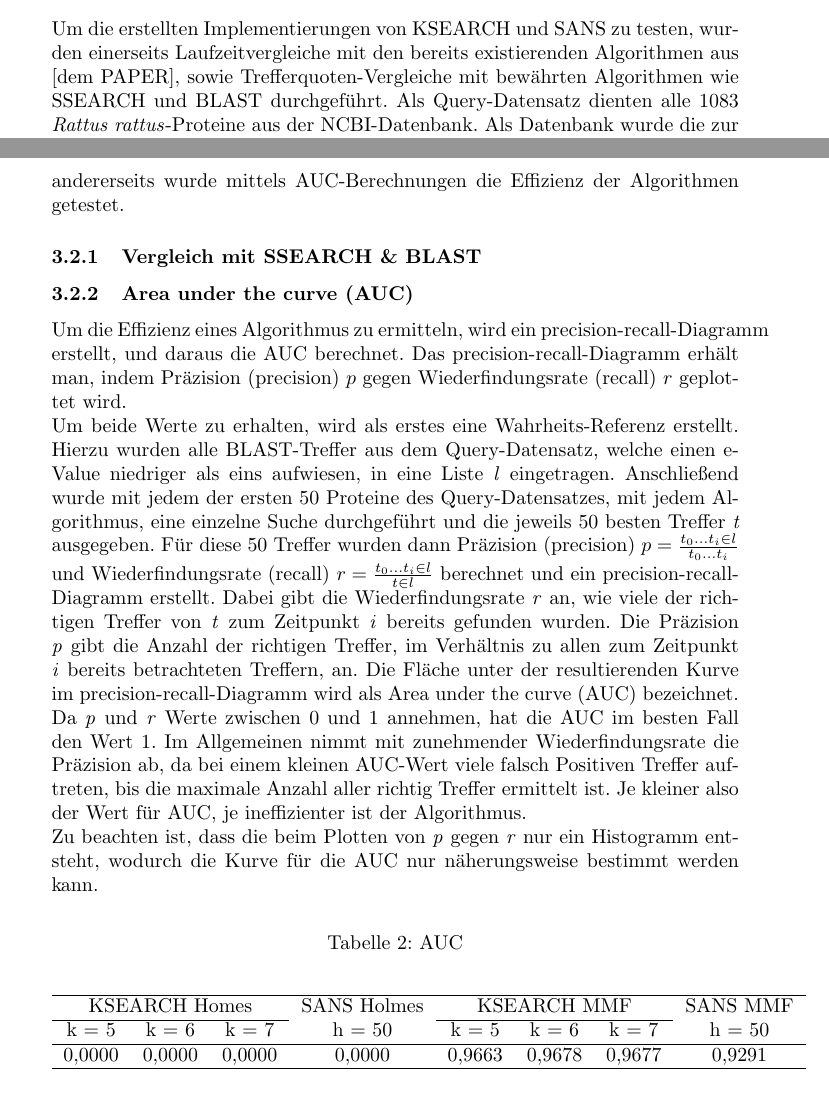
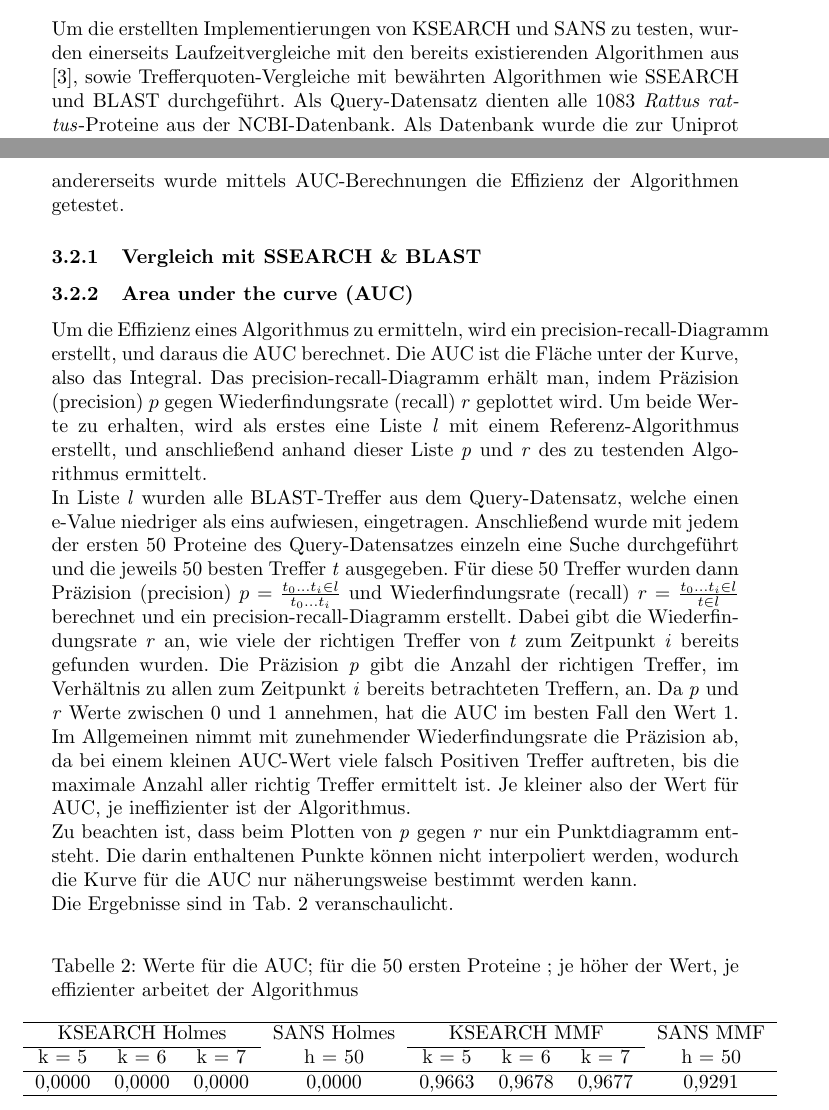
Before and after one commit to kowsky/ProjektPraes, a LaTeX paper (ausarbeitung.tex): two parts of pages 7 and 8 of 9, joined at a grey line, cut so that both start at the same text. Compiled offline with pdfLaTeX.

Commit message:
krimskrams

```diff
--- a/ausarbeitung.tex
+++ b/ausarbeitung.tex
@@ -154,7 +154,7 @@ da ein berechneter Score, der über dem gegebenen Schwellwert liegt, unmittelbar
 
 \section{Auswertung}
 
-Um die erstellten Implementierungen von KSEARCH und SANS zu testen, wurden einerseits Laufzeitvergleiche mit den bereits existierenden Algorithmen aus [dem PAPER], sowie Trefferquoten-Vergleiche mit bewährten Algorithmen wie SSEARCH und BLAST durchgeführt. Als Query-Datensatz dienten alle 1083 \textit{Rattus rattus}-Proteine aus der NCBI-Datenbank. Als Datenbank wurde die zur Uniprot gehörende Swissprot gewählt, welche ca. 500 000 Proteine enthält.
+Um die erstellten Implementierungen von KSEARCH und SANS zu testen, wurden einerseits Laufzeitvergleiche mit den bereits existierenden Algorithmen aus \cite{Holm}, sowie Trefferquoten-Vergleiche mit bewährten Algorithmen wie SSEARCH und BLAST durchgeführt. Als Query-Datensatz dienten alle 1083 \textit{Rattus rattus}-Proteine aus der NCBI-Datenbank. Als Datenbank wurde die zur Uniprot gehörende Swissprot gewählt, welche ca. 500 000 Proteine enthält.
 
 \subsection{Laufzeiten}
 
@@ -187,13 +187,14 @@ Einerseits wurde hierzu verglichen, wie viele der mit SSEARCH ermittelten Treffe
 
 \subsubsection{Area under the curve (AUC)}
 
-Um die Effizienz eines Algorithmus zu ermitteln, wird ein precision-recall-Diagramm erstellt, und daraus die AUC berechnet. Das precision-recall-Diagramm erhält man, indem Präzision (precision) $p$ gegen Wiederfindungsrate (recall) $r$ geplottet wird.\\ Um beide Werte zu erhalten, wird als erstes eine Wahrheits-Referenz erstellt. Hierzu wurden alle BLAST-Treffer aus dem Query-Datensatz, welche einen e-Value niedriger als eins aufwiesen, in eine Liste \textit l eingetragen. Anschließend wurde mit jedem der ersten 50 Proteine des Query-Datensatzes, mit jedem Algorithmus, eine einzelne Suche durchgeführt und die jeweils 50 besten Treffer \textit t ausgegeben. Für diese 50 Treffer wurden dann Präzision (precision) $p = \frac{t_0 ... t_i \in l}{t_0 ... t_i}$ und Wiederfindungsrate (recall) $r = \frac {t_0 ... t_i \in l}{t \in l}$ berechnet und ein precision-recall-Diagramm erstellt. Dabei gibt die Wiederfindungsrate \textit r an, wie viele der richtigen Treffer von \textit t zum Zeitpunkt \textit i bereits gefunden wurden. Die Präzision \textit p gibt die Anzahl der richtigen Treffer, im Verhältnis zu allen zum Zeitpunkt \textit i bereits betrachteten Treffern, an. Die Fläche unter der resultierenden Kurve im precision-recall-Diagramm wird als Area under the curve (AUC) bezeichnet. Da \textit p und \textit r Werte zwischen 0 und 1 annehmen, hat die AUC im besten Fall den Wert 1. Im Allgemeinen nimmt mit zunehmender Wiederfindungsrate die Präzision ab, da bei einem kleinen AUC-Wert viele falsch Positiven Treffer auftreten, bis die maximale Anzahl aller richtig Treffer ermittelt ist. Je kleiner also der Wert für AUC, je ineffizienter ist der Algorithmus.\\Zu beachten ist, dass die beim Plotten von \textit p gegen \textit r nur ein Histogramm entsteht, wodurch die Kurve für die AUC nur näherungsweise bestimmt werden kann.
+Um die Effizienz eines Algorithmus zu ermitteln, wird ein precision-recall-Diagramm erstellt, und daraus die AUC berechnet. Die AUC ist die Fläche unter der Kurve, also das Integral. Das precision-recall-Diagramm erhält man, indem Präzision (precision) $p$ gegen Wiederfindungsrate (recall) $r$ geplottet wird. Um beide Werte zu erhalten, wird als erstes eine Liste \textit l mit einem Referenz-Algorithmus erstellt, und anschließend anhand dieser Liste \textit p und \textit r des zu testenden Algorithmus ermittelt.\\In Liste \textit l wurden alle BLAST-Treffer aus dem Query-Datensatz, welche einen e-Value niedriger als eins aufwiesen, eingetragen. Anschließend wurde mit jedem der ersten 50 Proteine des Query-Datensatzes einzeln eine Suche durchgeführt und die jeweils 50 besten Treffer \textit t ausgegeben. Für diese 50 Treffer wurden dann Präzision (precision) $p = \frac{t_0 ... t_i \in l}{t_0 ... t_i}$ und Wiederfindungsrate (recall) $r = \frac {t_0 ... t_i \in l}{t \in l}$ berechnet und ein precision-recall-Diagramm erstellt. Dabei gibt die Wiederfindungsrate \textit r an, wie viele der richtigen Treffer von \textit t zum Zeitpunkt \textit i bereits gefunden wurden. Die Präzision \textit p gibt die Anzahl der richtigen Treffer, im Verhältnis zu allen zum Zeitpunkt \textit i bereits betrachteten Treffern, an. Da \textit p und \textit r Werte zwischen 0 und 1 annehmen, hat die AUC im besten Fall den Wert 1. Im Allgemeinen nimmt mit zunehmender Wiederfindungsrate die Präzision ab, da bei einem kleinen AUC-Wert viele falsch Positiven Treffer auftreten, bis die maximale Anzahl aller richtig Treffer ermittelt ist. Je kleiner also der Wert für AUC, je ineffizienter ist der Algorithmus.\\Zu beachten ist, dass beim Plotten von \textit p gegen \textit r nur ein Punktdiagramm entsteht. Die darin enthaltenen Punkte können nicht interpoliert werden, wodurch die Kurve für die AUC nur näherungsweise bestimmt werden kann.\\Die Ergebnisse sind in Tab. 2 veranschaulicht.
   \begin{table}[h]
-    \caption{AUC}
     \begin{center}
+    \caption{Werte für die AUC; für die 50 ersten Proteine ; je höher der Wert, je effizienter arbeitet der     Algorithmus}
+    \leftskip=-0.5cm
     \begin{tabular}{cccccccc}
       \hline
-       \multicolumn{3}{c}{KSEARCH Homes} & SANS Holmes&\multicolumn{3}{c}{KSEARCH MMF} & SANS MMF\\
+      \multicolumn{3}{c}{KSEARCH Holmes} & SANS Holmes &\multicolumn{3}{c}{KSEARCH MMF} & SANS MMF\\
       \cline{1-3}\cline{5-7}
       k = 5 & k = 6 & k = 7 & h = 50 & k = 5 & k = 6 & k = 7 & h = 50 \\
       \hline
```
Also changed, not shown: ausarbeitung.tex (5 more changed lines).
